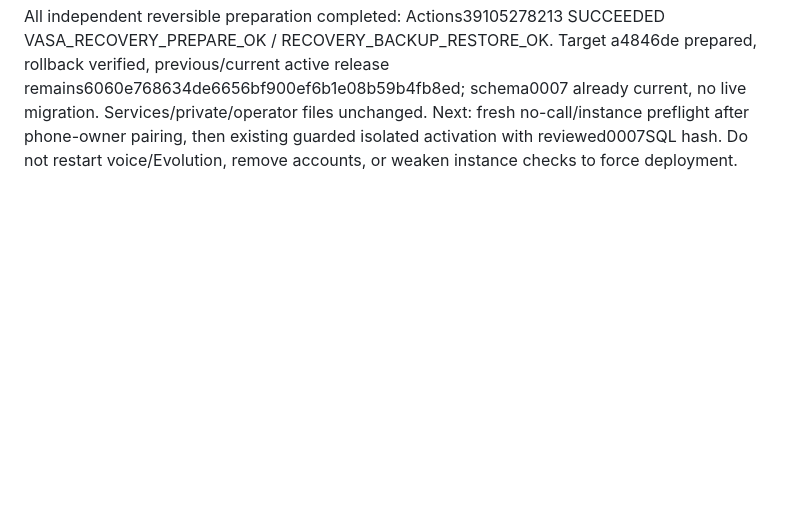
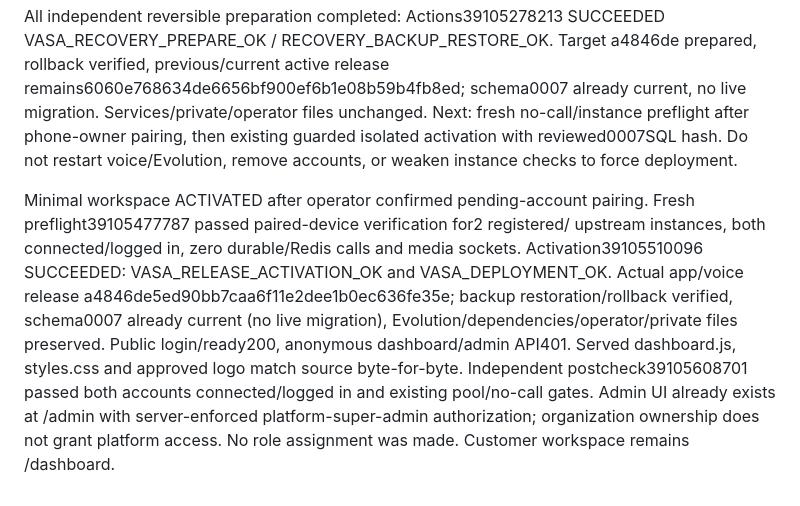
Before and after one commit to ralphdeeney/VASA, a Markdown page: CURRENT_STATE.md, the part around the change. Rendered like a GitHub page; blank space fills up the shorter version.

Commit message:
Record minimal workspace activation and paired account postchecks

```diff
--- a/CURRENT_STATE.md
+++ b/CURRENT_STATE.md
@@ -952,3 +952,17 @@ schema0007 already current, no live migration. Services/private/operator files
 unchanged. Next: fresh no-call/instance preflight after phone-owner pairing, then
 existing guarded isolated activation with reviewed0007SQL hash. Do not restart
 voice/Evolution, remove accounts, or weaken instance checks to force deployment.
+
+Minimal workspace ACTIVATED after operator confirmed pending-account pairing.
+Fresh preflight39105477787 passed paired-device verification for2 registered/
+upstream instances, both connected/logged in, zero durable/Redis calls and media
+sockets. Activation39105510096 SUCCEEDED: VASA_RELEASE_ACTIVATION_OK and
+VASA_DEPLOYMENT_OK. Actual app/voice release a4846de5ed90bb7caa6f11e2dee1b0ec636fe35e;
+backup restoration/rollback verified, schema0007 already current (no live
+migration), Evolution/dependencies/operator/private files preserved. Public
+login/ready200, anonymous dashboard/admin API401. Served dashboard.js, styles.css
+and approved logo match source byte-for-byte. Independent postcheck39105608701
+passed both accounts connected/logged in and existing pool/no-call gates.
+Admin UI already exists at /admin with server-enforced platform-super-admin
+authorization; organization ownership does not grant platform access. No role
+assignment was made. Customer workspace remains /dashboard.
```
Also changed, not shown: TEST_RESULTS.md (+14 -0 lines).
